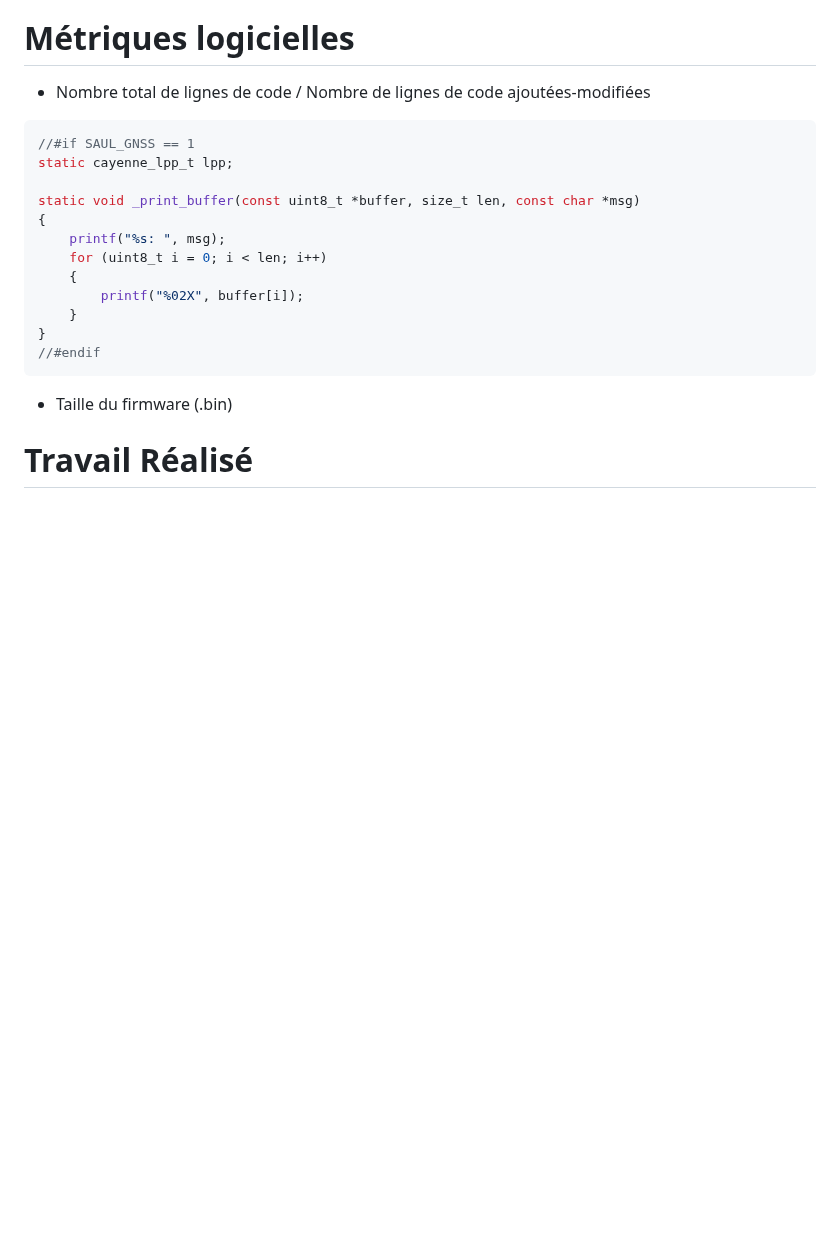
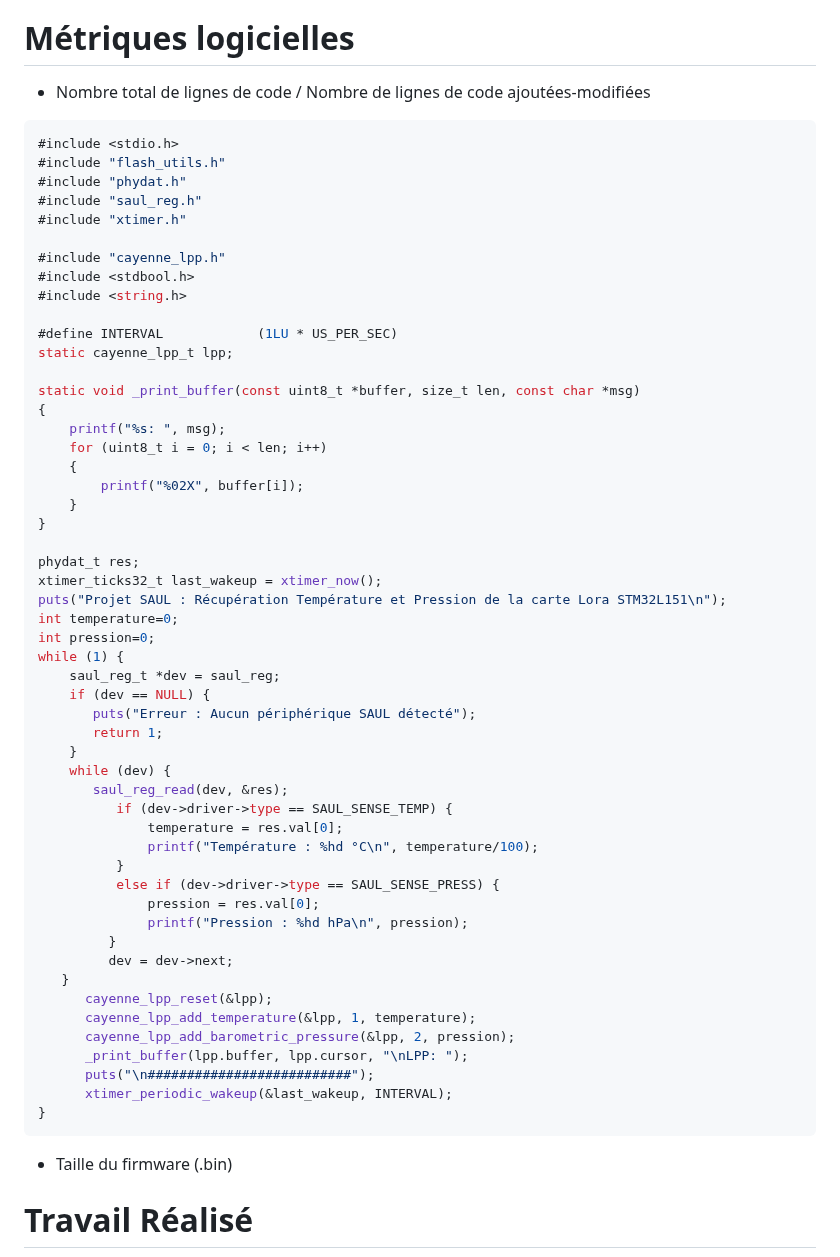
Before and after one commit to iese5-iot-2425-FTD-GNSS/docs, a Markdown page: Rapport.md, the part around the change. Drawn GitHub-style; blank space fills up the shorter version.

````diff
--- a/Rapport.md
+++ b/Rapport.md
@@ -102,7 +102,17 @@ Voici l'explication détaillée des différents éléments dans le payload :
 - Nombre total de lignes de code / Nombre de lignes de code ajoutées-modifiées
 
 ```c
-//#if SAUL_GNSS == 1
+#include <stdio.h>
+#include "flash_utils.h"
+#include "phydat.h"
+#include "saul_reg.h"
+#include "xtimer.h"
+
+#include "cayenne_lpp.h"
+#include <stdbool.h>
+#include <string.h>
+
+#define INTERVAL            (1LU * US_PER_SEC)
 static cayenne_lpp_t lpp;
 
 static void _print_buffer(const uint8_t *buffer, size_t len, const char *msg)
@@ -113,10 +123,38 @@ static void _print_buffer(const uint8_t *buffer, size_t len, const char *msg)
         printf("%02X", buffer[i]);
     }
 }
-//#endif
+
+phydat_t res;
+xtimer_ticks32_t last_wakeup = xtimer_now();
+puts("Projet SAUL : Récupération Température et Pression de la carte Lora STM32L151\n");
+int temperature=0;
+int pression=0;
+while (1) {
+    saul_reg_t *dev = saul_reg;
+    if (dev == NULL) {
+       puts("Erreur : Aucun périphérique SAUL détecté");
+       return 1;
+    }
+    while (dev) {
+       saul_reg_read(dev, &res);
+          if (dev->driver->type == SAUL_SENSE_TEMP) {
+              temperature = res.val[0];
+              printf("Température : %hd °C\n", temperature/100);
+          }
+          else if (dev->driver->type == SAUL_SENSE_PRESS) {
+              pression = res.val[0];
+              printf("Pression : %hd hPa\n", pression);
+         }
+         dev = dev->next;
+   }
+      cayenne_lpp_reset(&lpp);
+      cayenne_lpp_add_temperature(&lpp, 1, temperature);
+      cayenne_lpp_add_barometric_pressure(&lpp, 2, pression);
+      _print_buffer(lpp.buffer, lpp.cursor, "\nLPP: ");
+      puts("\n##########################");
+      xtimer_periodic_wakeup(&last_wakeup, INTERVAL);
+}
 ```
-
-
 - Taille du firmware (.bin)
 
 # Travail Réalisé
````
